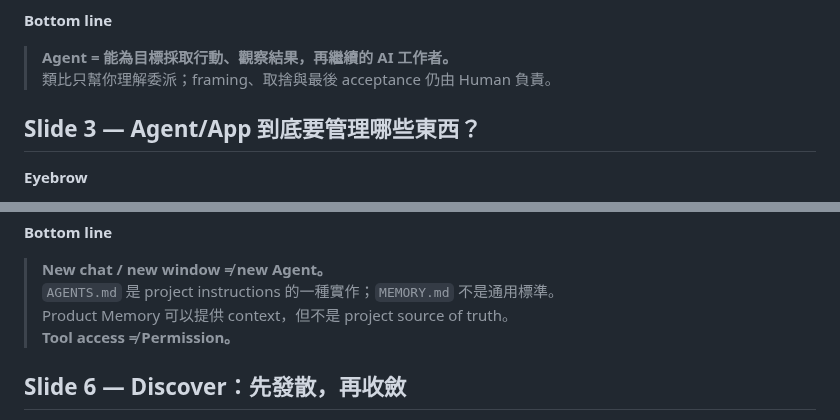
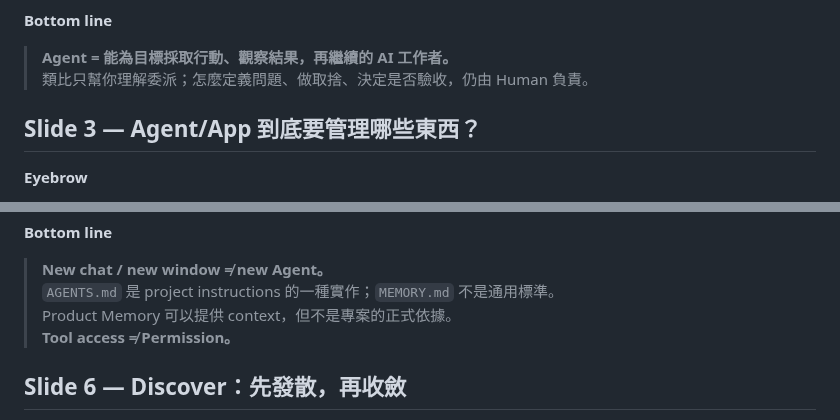
Before and after one commit to world4jason/agent101, a Markdown page: docs/vnext-slide-copy.md, 2 parts joined by grey strips. Rendered like a GitHub page.

Commit message:
docs: keep #23 learner-visible wording beginner-friendly

```diff
--- a/docs/vnext-slide-copy.md
+++ b/docs/vnext-slide-copy.md
@@ -95,7 +95,7 @@ Inputs: merged #8 inventory, #9 storyboard, #10 review, #23 teaching-order amend
 **Bottom line**
 
 > **Agent = 能為目標採取行動、觀察結果，再繼續的 AI 工作者。**
-> 類比只幫你理解委派；framing、取捨與最後 acceptance 仍由 Human 負責。
+> 類比只幫你理解委派；怎麼定義問題、做取捨、決定是否驗收，仍由 Human 負責。
 
 
 ## Slide 3 — Agent/App 到底要管理哪些東西？
@@ -228,7 +228,7 @@ Inputs: merged #8 inventory, #9 storyboard, #10 review, #23 teaching-order amend
 
 > **New chat / new window ≠ new Agent。**
 > `AGENTS.md` 是 project instructions 的一種實作；`MEMORY.md` 不是通用標準。
-> Product Memory 可以提供 context，但不是 project source of truth。
+> Product Memory 可以提供 context，但不是專案的正式依據。
 > **Tool access ≠ Permission。**
 
 
```
